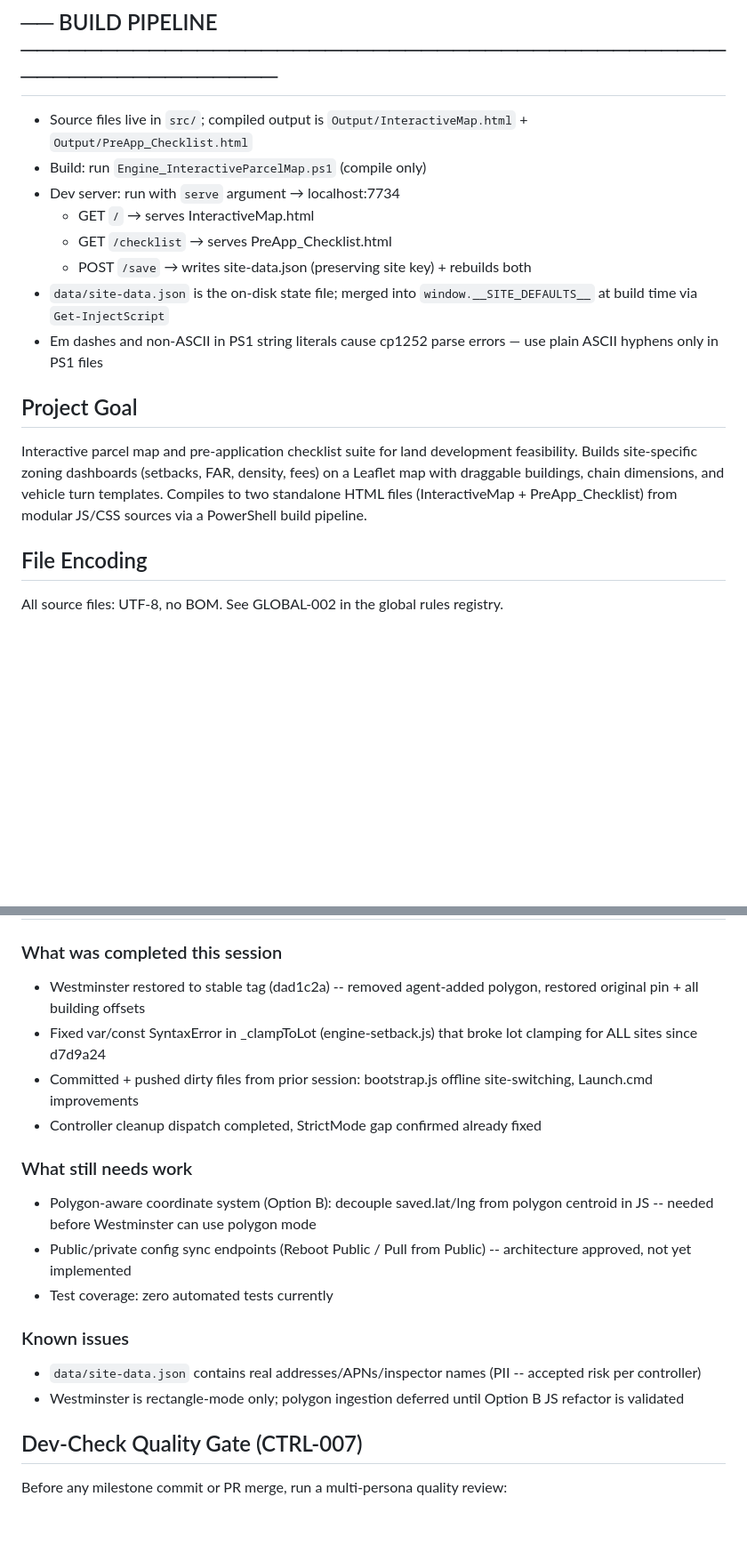
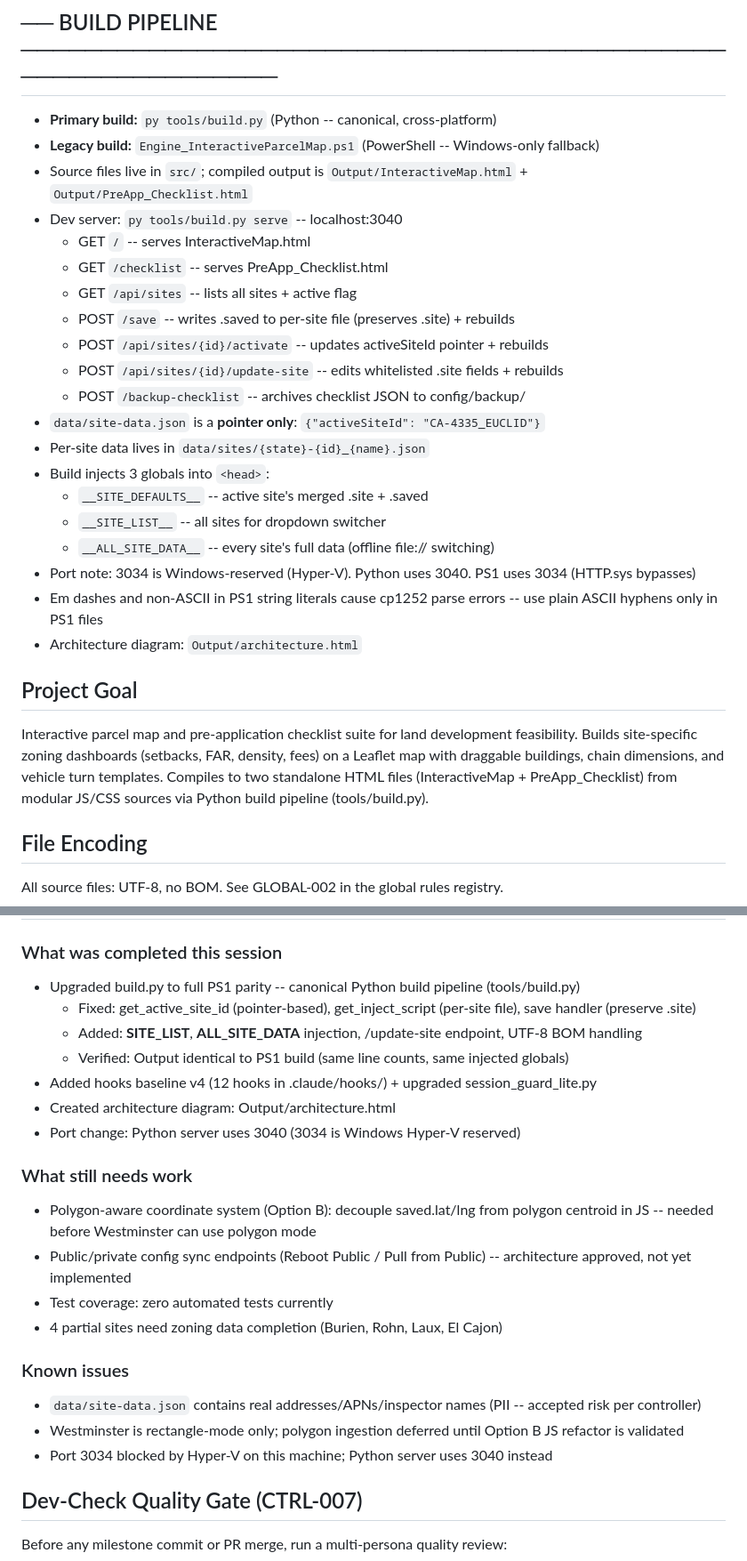
Before and after one commit to Blueberry0120x/ParcelDashboard, a Markdown page: .claude/CLAUDE.md, 2 parts joined by grey strips. Shown at 89% size. Drawn GitHub-style; blank space fills up the shorter version.

Commit message:
Update CLAUDE.md: build pipeline, handoff notes, port change
- Build pipeline section: Python primary, PS1 fallback, all routes, port 3040
- Handoff notes updated to 2026-03-29
- Project Goal updated to reference Python pipeline
- Port 3034 reserved by Hyper-V note added

Co-Authored-By: Claude Opus 4.6 <noreply@anthropic.com>

```diff
--- a/.claude/CLAUDE.md
+++ b/.claude/CLAUDE.md
@@ -167,20 +167,31 @@ inspectors[]
 3. In `engine-config.js.init()` if it drives ConfigEngine.data
 
 ## ── BUILD PIPELINE ────────────────────────────────────────────────────────────
+- **Primary build:** `py tools/build.py` (Python -- canonical, cross-platform)
+- **Legacy build:** `Engine_InteractiveParcelMap.ps1` (PowerShell -- Windows-only fallback)
 - Source files live in `src/`; compiled output is `Output/InteractiveMap.html` + `Output/PreApp_Checklist.html`
-- Build: run `Engine_InteractiveParcelMap.ps1` (compile only)
-- Dev server: run with `serve` argument → localhost:7734
-  - GET `/`          → serves InteractiveMap.html
-  - GET `/checklist` → serves PreApp_Checklist.html
-  - POST `/save`     → writes site-data.json (preserving site key) + rebuilds both
-- `data/site-data.json` is the on-disk state file; merged into
-  `window.__SITE_DEFAULTS__` at build time via `Get-InjectScript`
-- Em dashes and non-ASCII in PS1 string literals cause cp1252 parse errors —
+- Dev server: `py tools/build.py serve` -- localhost:3040
+  - GET `/`                          -- serves InteractiveMap.html
+  - GET `/checklist`                 -- serves PreApp_Checklist.html
+  - GET `/api/sites`                 -- lists all sites + active flag
+  - POST `/save`                     -- writes .saved to per-site file (preserves .site) + rebuilds
+  - POST `/api/sites/{id}/activate`  -- updates activeSiteId pointer + rebuilds
+  - POST `/api/sites/{id}/update-site` -- edits whitelisted .site fields + rebuilds
+  - POST `/backup-checklist`         -- archives checklist JSON to config/backup/
+- `data/site-data.json` is a **pointer only**: `{"activeSiteId": "CA-4335_EUCLID"}`
+- Per-site data lives in `data/sites/{state}-{id}_{name}.json`
+- Build injects 3 globals into `<head>`:
+  - `__SITE_DEFAULTS__` -- active site's merged .site + .saved
+  - `__SITE_LIST__` -- all sites for dropdown switcher
+  - `__ALL_SITE_DATA__` -- every site's full data (offline file:// switching)
+- Port note: 3034 is Windows-reserved (Hyper-V). Python uses 3040. PS1 uses 3034 (HTTP.sys bypasses)
+- Em dashes and non-ASCII in PS1 string literals cause cp1252 parse errors --
   use plain ASCII hyphens only in PS1 files
+- Architecture diagram: `Output/architecture.html`
 
 ## Project Goal
 
-Interactive parcel map and pre-application checklist suite for land development feasibility. Builds site-specific zoning dashboards (setbacks, FAR, density, fees) on a Leaflet map with draggable buildings, chain dimensions, and vehicle turn templates. Compiles to two standalone HTML files (InteractiveMap + PreApp_Checklist) from modular JS/CSS sources via a PowerShell build pipeline.
+Interactive parcel map and pre-application checklist suite for land development feasibility. Builds site-specific zoning dashboards (setbacks, FAR, density, fees) on a Leaflet map with draggable buildings, chain dimensions, and vehicle turn templates. Compiles to two standalone HTML files (InteractiveMap + PreApp_Checklist) from modular JS/CSS sources via Python build pipeline (tools/build.py).
 
 
 ## File Encoding
@@ -211,18 +222,23 @@ Before declaring any task complete:
 
 ### What was completed this session
-- Westminster restored to stable tag (dad1c2a) -- removed agent-added polygon, restored original pin + all building offsets
-- Fixed var/const SyntaxError in _clampToLot (engine-setback.js) that broke lot clamping for ALL sites since d7d9a24
-- Committed + pushed dirty files from prior session: bootstrap.js offline site-switching, Launch.cmd improvements
-- Controller cleanup dispatch completed, StrictMode gap confirmed already fixed
+- Upgraded build.py to full PS1 parity -- canonical Python build pipeline (tools/build.py)
+  - Fixed: get_active_site_id (pointer-based), get_inject_script (per-site file), save handler (preserve .site)
+  - Added: __SITE_LIST__, __ALL_SITE_DATA__ injection, /update-site endpoint, UTF-8 BOM handling
+  - Verified: Output identical to PS1 build (same line counts, same injected globals)
+- Added hooks baseline v4 (12 hooks in .claude/hooks/) + upgraded session_guard_lite.py
+- Created architecture diagram: Output/architecture.html
+- Port change: Python server uses 3040 (3034 is Windows Hyper-V reserved)
 
 ### What still needs work
 - Polygon-aware coordinate system (Option B): decouple saved.lat/lng from polygon centroid in JS -- needed before Westminster can use polygon mode
 - Public/private config sync endpoints (Reboot Public / Pull from Public) -- architecture approved, not yet implemented
 - Test coverage: zero automated tests currently
+- 4 partial sites need zoning data completion (Burien, Rohn, Laux, El Cajon)
 
 ### Known issues
 - `data/site-data.json` contains real addresses/APNs/inspector names (PII -- accepted risk per controller)
 - Westminster is rectangle-mode only; polygon ingestion deferred until Option B JS refactor is validated
+- Port 3034 blocked by Hyper-V on this machine; Python server uses 3040 instead
 
 
 ## Dev-Check Quality Gate (CTRL-007)
```
Also changed, not shown: other parts of .claude/CLAUDE.md (+3 -3 lines).
